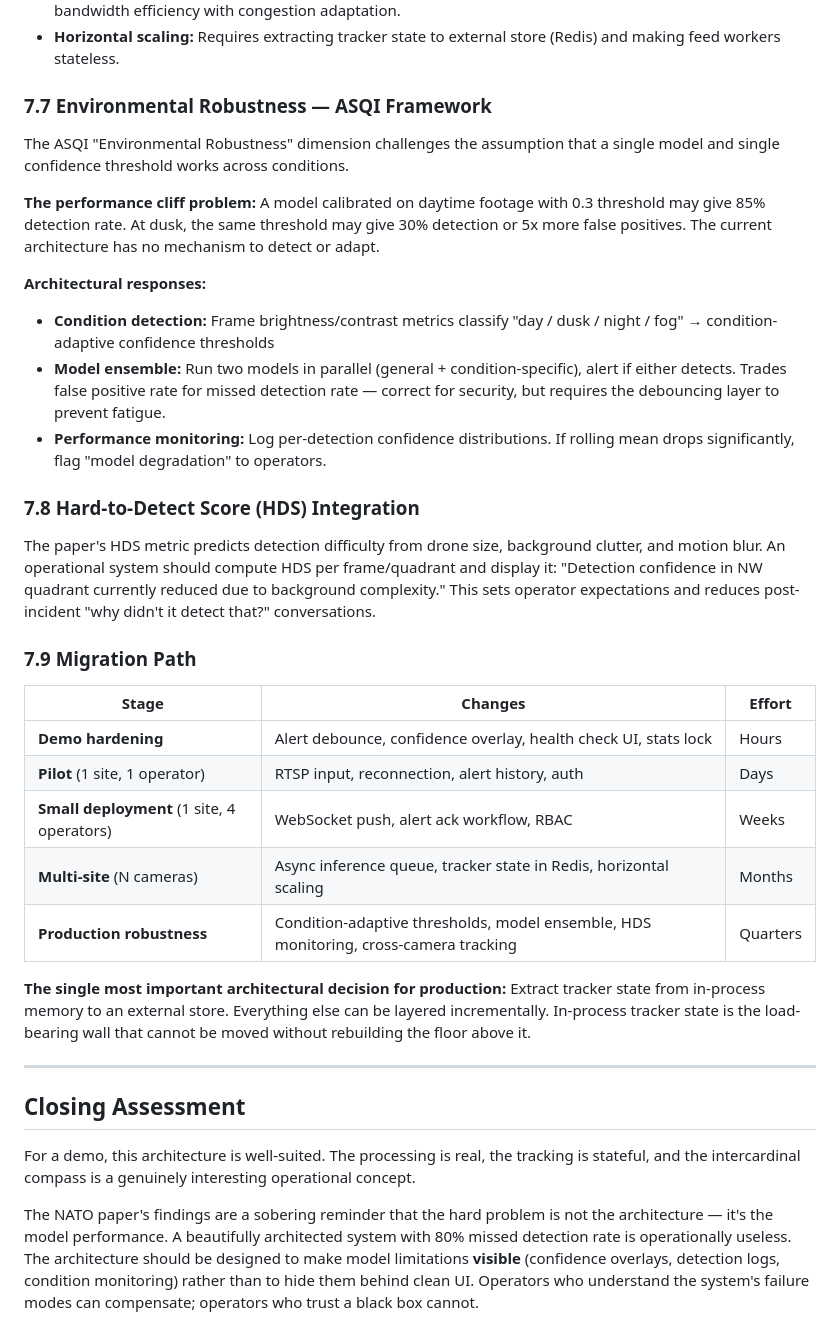
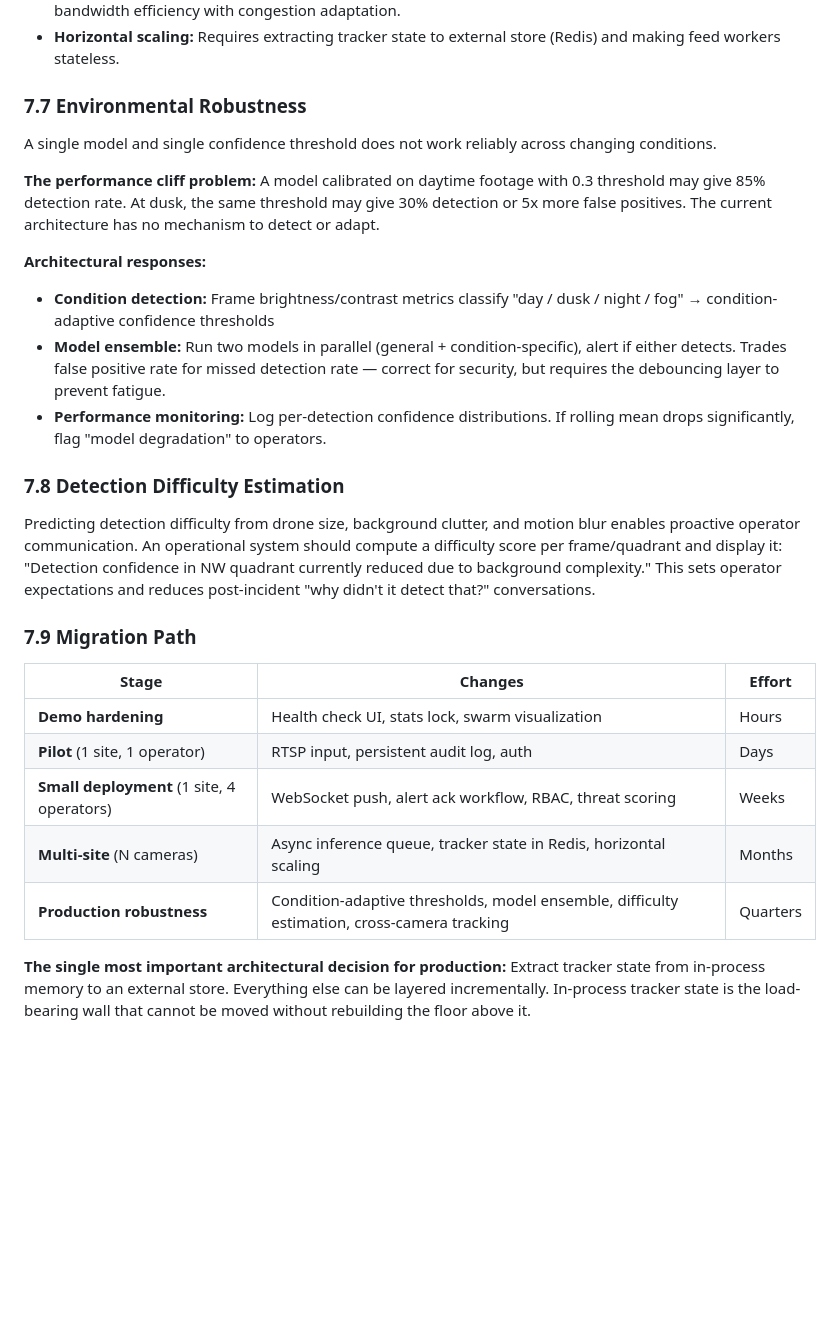
Before and after one commit to petercly/drone-detection-demo, a Markdown page: ARCHITECTURE.md, the part around one of its changes. GitHub-like rendering; blank space fills up the shorter version.

```diff
--- a/ARCHITECTURE.md
+++ b/ARCHITECTURE.md
@@ -344,9 +401,9 @@ The paper cites 65-83% false alarm rates. Current architecture propagates every
 - **WebRTC:** MJPEG has no inter-frame compression. Over WAN, WebRTC with H.264/VP9 gives 10-50x better bandwidth efficiency with congestion adaptation.
 - **Horizontal scaling:** Requires extracting tracker state to external store (Redis) and making feed workers stateless.
 
-### 7.7 Environmental Robustness — ASQI Framework
+### 7.7 Environmental Robustness
 
-The ASQI "Environmental Robustness" dimension challenges the assumption that a single model and single confidence threshold works across conditions.
+A single model and single confidence threshold does not work reliably across changing conditions.
 
 **The performance cliff problem:** A model calibrated on daytime footage with 0.3 threshold may give 85% detection rate. At dusk, the same threshold may give 30% detection or 5x more false positives. The current architecture has no mechanism to detect or adapt.
 
@@ -355,26 +412,18 @@ The ASQI "Environmental Robustness" dimension challenges the assumption that a s
 - **Model ensemble:** Run two models in parallel (general + condition-specific), alert if either detects. Trades false positive rate for missed detection rate — correct for security, but requires the debouncing layer to prevent fatigue.
 - **Performance monitoring:** Log per-detection confidence distributions. If rolling mean drops significantly, flag "model degradation" to operators.
 
-### 7.8 Hard-to-Detect Score (HDS) Integration
+### 7.8 Detection Difficulty Estimation
 
-The paper's HDS metric predicts detection difficulty from drone size, background clutter, and motion blur. An operational system should compute HDS per frame/quadrant and display it: "Detection confidence in NW quadrant currently reduced due to background complexity." This sets operator expectations and reduces post-incident "why didn't it detect that?" conversations.
+Predicting detection difficulty from drone size, background clutter, and motion blur enables proactive operator communication. An operational system should compute a difficulty score per frame/quadrant and display it: "Detection confidence in NW quadrant currently reduced due to background complexity." This sets operator expectations and reduces post-incident "why didn't it detect that?" conversations.
 
 ### 7.9 Migration Path
 
 | Stage | Changes | Effort |
 |---|---|---|
-| **Demo hardening** | Alert debounce, confidence overlay, health check UI, stats lock | Hours |
-| **Pilot** (1 site, 1 operator) | RTSP input, reconnection, alert history, auth | Days |
-| **Small deployment** (1 site, 4 operators) | WebSocket push, alert ack workflow, RBAC | Weeks |
+| **Demo hardening** | Health check UI, stats lock, swarm visualization | Hours |
+| **Pilot** (1 site, 1 operator) | RTSP input, persistent audit log, auth | Days |
+| **Small deployment** (1 site, 4 operators) | WebSocket push, alert ack workflow, RBAC, threat scoring | Weeks |
 | **Multi-site** (N cameras) | Async inference queue, tracker state in Redis, horizontal scaling | Months |
-| **Production robustness** | Condition-adaptive thresholds, model ensemble, HDS monitoring, cross-camera tracking | Quarters |
+| **Production robustness** | Condition-adaptive thresholds, model ensemble, difficulty estimation, cross-camera tracking | Quarters |
 
 **The single most important architectural decision for production:** Extract tracker state from in-process memory to an external store. Everything else can be layered incrementally. In-process tracker state is the load-bearing wall that cannot be moved without rebuilding the floor above it.
-
----
-
-## Closing Assessment
-
-For a demo, this architecture is well-suited. The processing is real, the tracking is stateful, and the intercardinal compass is a genuinely interesting operational concept.
-
-The NATO paper's findings are a sobering reminder that the hard problem is not the architecture — it's the model performance. A beautifully architected system with 80% missed detection rate is operationally useless. The architecture should be designed to make model limitations **visible** (confidence overlays, detection logs, condition monitoring) rather than to hide them behind clean UI. Operators who understand the system's failure modes can compensate; operators who trust a black box cannot.
```
Also changed, not shown: other parts of ARCHITECTURE.md (+89 -32 lines).
